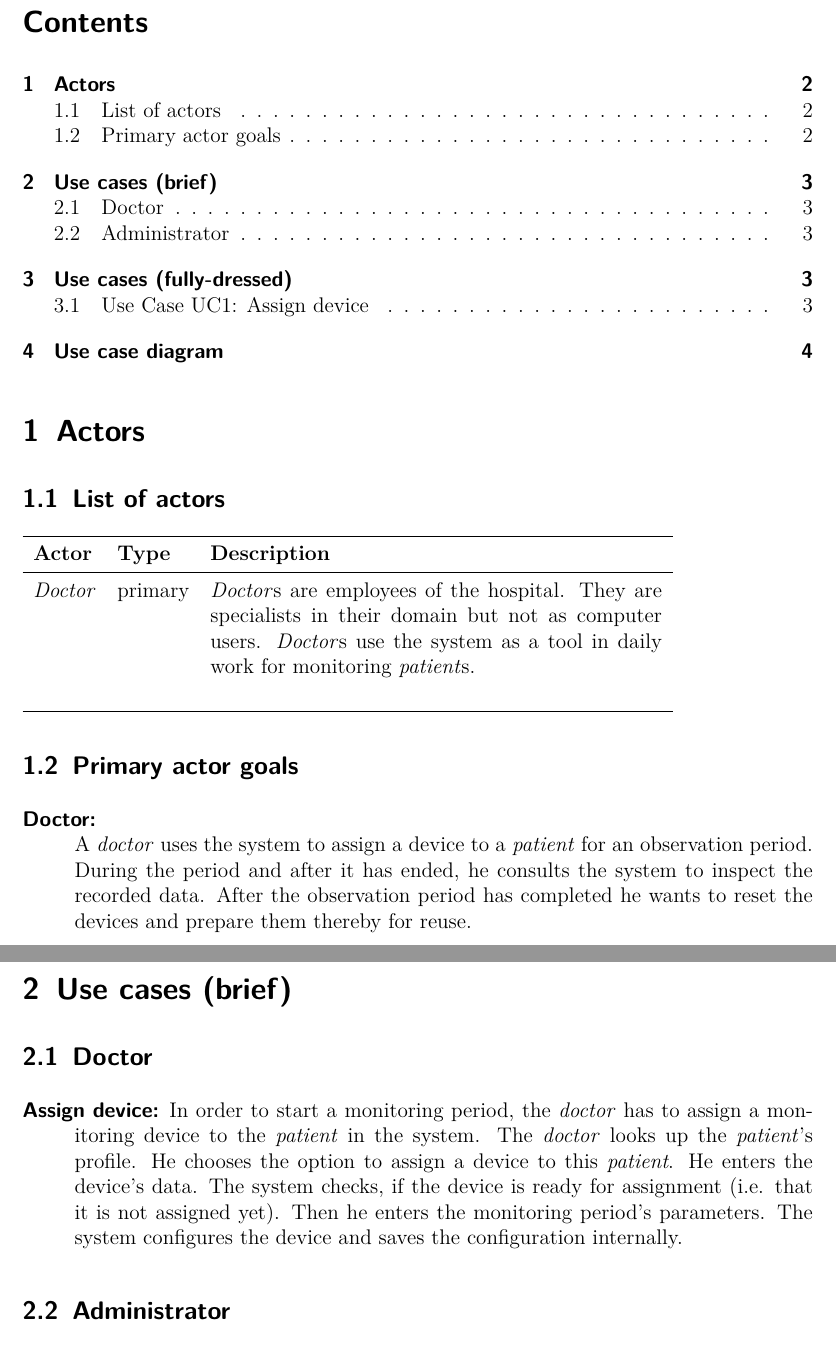
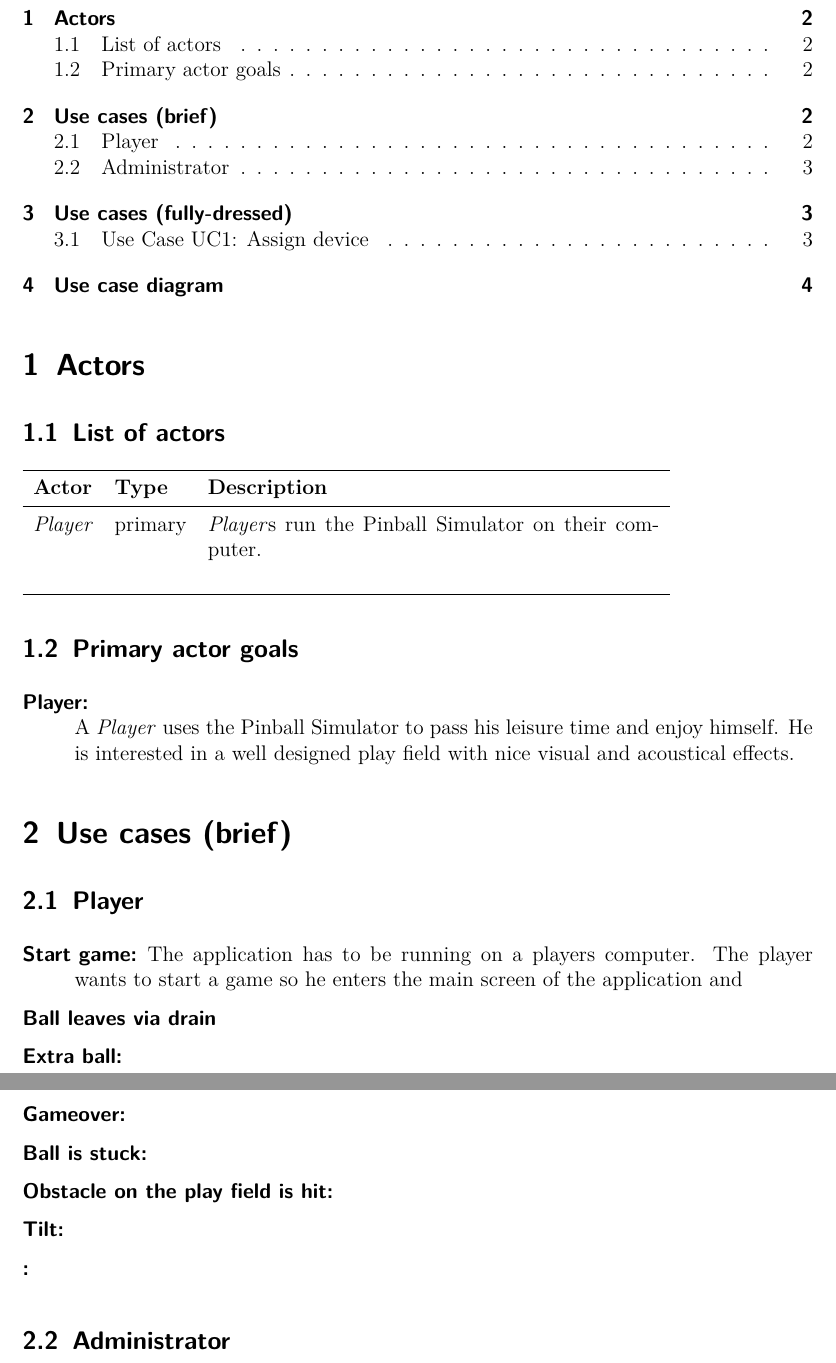
Before and after one commit to boskoop/comet-pinball, a LaTeX document (doc/src/use_case_model.tex): two parts of pages 2 and 3 of 4, joined at a grey line, cut at the place of the change. Compiled offline with pdfLaTeX.

Commit message:
prepared use cases

```diff
--- a/doc/src/use_case_model.tex
+++ b/doc/src/use_case_model.tex
@@ -33,9 +33,7 @@
 \toprule
 \textbf{Actor} & \textbf{Type} & \textbf{Description} \\
 \midrule
-\emph{Doctor} & primary & \emph{Doctor}s are employees of the hospital. They are specialists
-in their domain but not as computer users. \emph{Doctor}s use the system as a tool
-in daily work for monitoring \emph{patient}s. \\
+\emph{Player} & primary & \emph{Player}s run the Pinball Simulator on their computer.\\
 %\emph{Administrator} & primary & The \emph{administrator} is an employee of the hospital as
 %well. He is responsible for the hospital's IT systems to work. He configures
 %the system for the \emph{doctor}s to work with. He is not a \emph{doctor}. \\
@@ -53,8 +51,8 @@ in daily work for monitoring \emph{patient}s. \\
 
 \begin{description}
 
-\item[Doctor:] \hfill \\
-A \emph{doctor} uses the system to assign a device to a \emph{patient} for an observation period. During the period and after it has ended, he consults the system to inspect the recorded data. After the observation period has completed he wants to reset the devices and prepare them thereby for reuse.
+\item[Player:] \hfill \\
+A \emph{Player} uses the Pinball Simulator to pass his leisure time and enjoy himself. He is interested in a well designed play field with nice visual and acoustical effects.
 
 %\item[Administrator:] \hfill \\
 %The \emph{administrator} wants to create and delete accounts for the \emph{doctor}s.
@@ -68,26 +66,41 @@ A \emph{doctor} uses the system to assign a device to a \emph{patient} for an ob
 
 \section{Use cases (brief)}
 
-\subsection{Doctor}
+\subsection{Player}
 
 \begin{description}
 
-\item[Assign device:] In order to start a monitoring period, the \emph{doctor} has to assign a monitoring device to the \emph{patient} in the system. The \emph{doctor} looks up the \emph{patient}'s profile. He chooses the option to assign a device to this \emph{patient}. He enters the device's data. The system checks, if the device is ready for assignment (i.e. that it is not assigned yet). Then he enters the monitoring period's parameters. The system configures the device and saves the configuration internally.
+\item[Start game:]  The application has to be running on a players computer. The player wants to start a game so he enters the main screen of the application and
 
-%\item[Consult monitoring data:] As soon as the monitoring device reports data to the system, the \emph{doctor} is able to see a report of the data, which has been recorded so far. After the monitoring period has ended, he can consult a detailed report of the period.
 
-%\item[Reset device:] When a \emph{patient} returns his monitoring device, the \emph{doctor} has to reset the device. He enters the device's number and chooses it to be reset. This procedure is even possible if the monitoring period has not ended yet.
+\item[Ball leaves via drain]
 
-%\item[Register patient:] For registering a \emph{patient} in the system the \emph{doctor} enters the \emph{patient}'s social security number. The system checks, if the \emph{patient} is already registered. If the \emph{patient} is not already in the system, the \emph{doctor} enters all the necessary data about the \emph{patient} and the system stores it internally.
+\item[Extra ball:]
 
-%\item[Authenticate against system:] The \emph{doctor} authenticates against the system by entering his email address and password. If his account is decativated, he has to enter the activation code he received by email. This procedure is necessary to verify the \emph{doctor}'s email address.
+
+\item[Extra game:]
+
+\item[Gameover:]
+
+\item[Ball is stuck:]
+
+\item[Obstacle on the play field is hit:]
+
+\item[Tilt:]
+
+\item[:]
 
 \end{description}
+
+
+
+
+
+
 
 \subsection{Administrator}
 
 \begin{description}
-
 \item[Create account:] A new \emph{doctor} has to be registered in the system. The \emph{administrator} enters the \emph{doctor}'s name and mail address. The system presents the entered information. The \emph{administrator} verifies it and confirms that to the system. The system creates an account with a random initial password and presents after successful creation the full account data to the \emph{administrator}. He records the initial password which he has to give to the \emph{doctor} in person. There is also an email sent to the entered account email by using the \emph{email-server}. It contains an activation code, which is used by the \emph{doctor} for his first login.
 
 %\item[Delete account:] A \emph{doctor} has to be deleted from the system. The account can only be deleted if it was disabled (and not enabled again) for a given period. The \emph{administrator} archives the data of the \emph{patient}s, which are referenced to this account and deletes the \emph{doctor}'s account. By deleting a \emph{doctor}'s account the system also deletes all corresponding \emph{patient} data (in the system).
```
Also changed, not shown: 1 other file.
